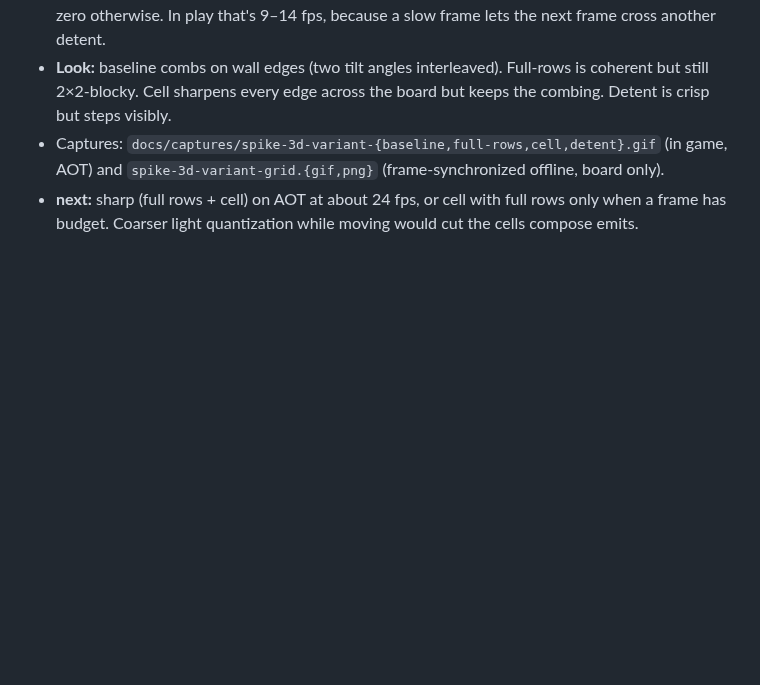
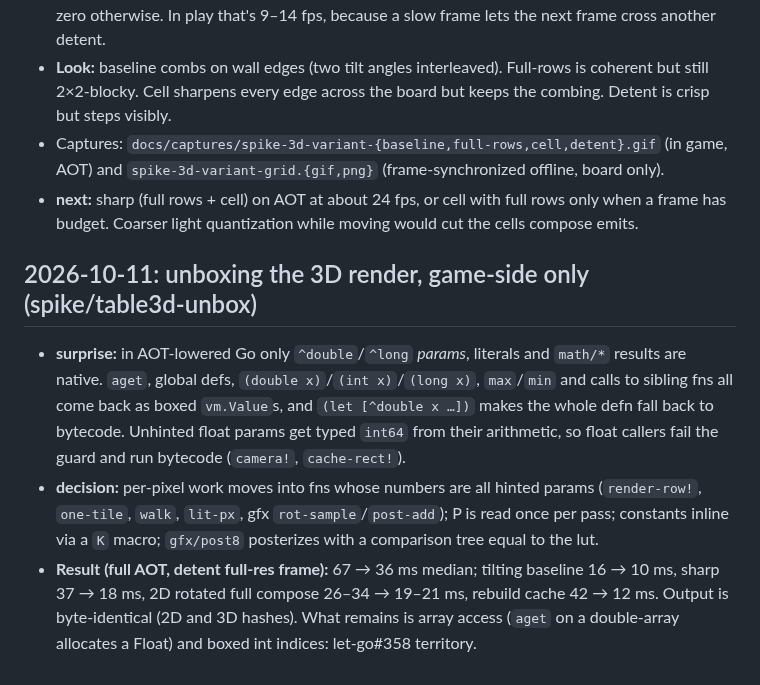
Before and after one commit to mparrett/tesserae, a Markdown page: docs/DEVLOG.md, the part around the change. GitHub-like rendering; blank space fills up the shorter version.

Commit message:
devlog: unboxing the 3D render game-side
Co-Authored-By: Claude Opus 5.5 <noreply@anthropic.com>

```diff
--- a/docs/DEVLOG.md
+++ b/docs/DEVLOG.md
@@ -422,3 +422,18 @@ one conflict, in the ball draw call, and both sides were kept.
   and `spike-3d-variant-grid.{gif,png}` (frame-synchronized offline, board only).
 - **next:** sharp (full rows + cell) on AOT at about 24 fps, or cell with full rows only when a
   frame has budget. Coarser light quantization while moving would cut the cells compose emits.
+
+## 2026-10-11: unboxing the 3D render, game-side only (spike/table3d-unbox)
+
+- **surprise:** in AOT-lowered Go only `^double`/`^long` *params*, literals and `math/*` results
+  are native. `aget`, global defs, `(double x)`/`(int x)`/`(long x)`, `max`/`min` and calls to
+  sibling fns all come back as boxed `vm.Value`s, and `(let [^double x …])` makes the whole defn
+  fall back to bytecode. Unhinted float params get typed `int64` from their arithmetic, so float
+  callers fail the guard and run bytecode (`camera!`, `cache-rect!`).
+- **decision:** per-pixel work moves into fns whose numbers are all hinted params (`render-row!`,
+  `one-tile`, `walk`, `lit-px`, gfx `rot-sample`/`post-add`); P is read once per pass; constants
+  inline via a `K` macro; `gfx/post8` posterizes with a comparison tree equal to the lut.
+- **Result (full AOT, detent full-res frame):** 67 → 36 ms median; tilting baseline 16 → 10 ms,
+  sharp 37 → 18 ms, 2D rotated full compose 26–34 → 19–21 ms, rebuild cache 42 → 12 ms.
+  Output is byte-identical (2D and 3D hashes). What remains is array access (`aget` on a
+  double-array allocates a Float) and boxed int indices: let-go#358 territory.
```
